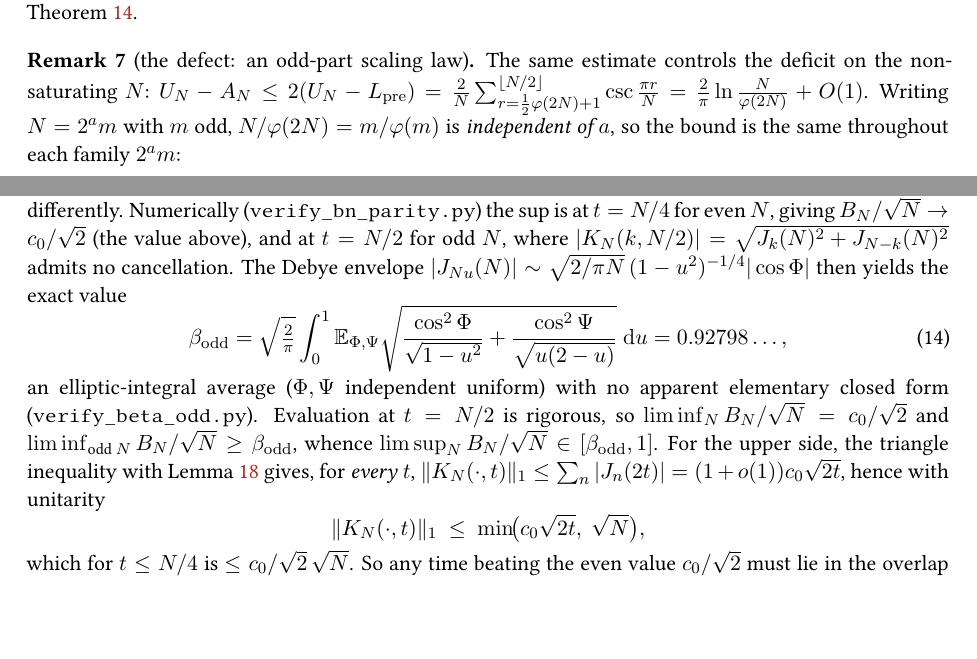
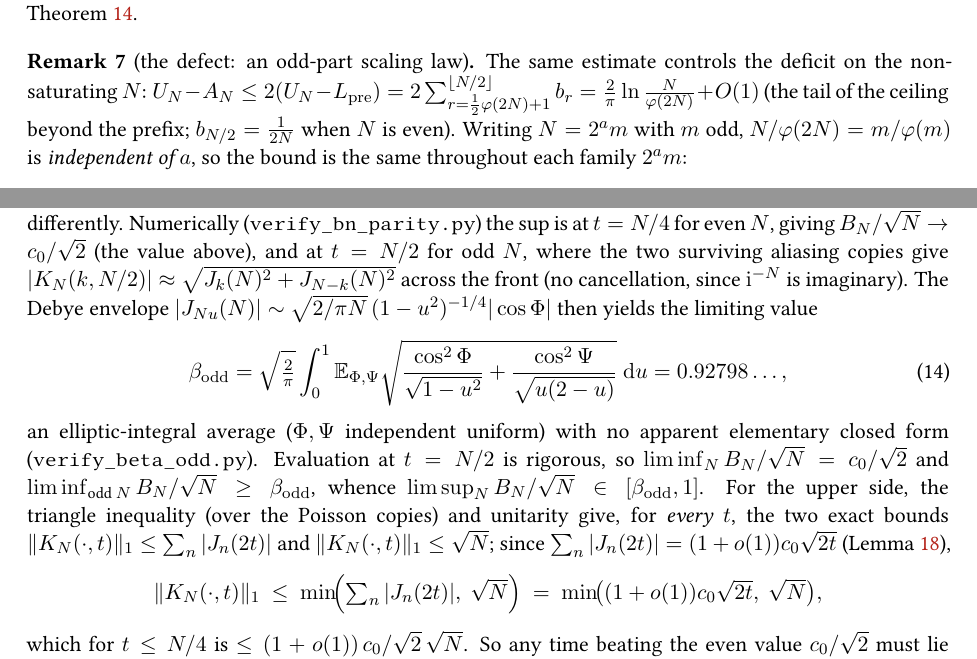
Before and after one commit to ilgrad/large-wave-effect, a LaTeX paper (paper/large-wave-effect.tex, which reads paper/sections/linear.tex): two parts of pages 10 and 19 of 47, joined at a grey line, cut so that both start at the same text, the shorter picture padded with empty space. Compiled offline with pdfLaTeX.

Commit message:
fix: corrections from a 4-agent final audit (math, numerics, refs, formal layer)
Four independent review agents (proofs / paper-vs-code numerics / references / formal layer + build)
audited the paper. No hallucinated results, references, or numbers; Rocq compiles axiom-free
(Print Assumptions: closed under the global context); all verify_*.py and 42 pytest pass. Fixes:

- rem:defect: the displayed middle equality 2(U_N-L_pre) = (2/N) sum csc was false for EVEN N (the
  r=N/2 term carries half weight, b_{N/2}=1/(2N)), over-counting by O(1/N). Rewrote it as
  2 sum_{r>M} b_r = (2/pi) ln(N/phi(2N)) + O(1); the asymptotic was already correct.
- rem:bn-parity: the odd-N kernel identity |K_N(k,N/2)| = sqrt(J_k^2+J_{N-k}^2) was only the
  leading-order (across-front) value -> changed = to ~/approx; and the Bessel ell-1 upper bound, which
  approaches c_0 sqrt(x) from above, now carries the (1+o(1)) factor through min(.,sqrt N) and the
  t<=N/4 conclusion. Both touch only the explicitly-conjectural limsup, no theorem affected.
- verify_order_extended.py, verify_largewave_growth.py: prose said the order law was OPEN/conjectural
  -- stale since Theorem order; updated to point at verify_order_theorem.py.
- exact/gap/scan_classification.g: default LW_MAXN 400 -> 800 so the paper's "verified for all N<=800"
  reproduces out of the box (confirmed: PASS in 60 s, saturating set = primes U 2^m, 146 values).

Build clean: 0 undefined, 0 overfull, 47 pp.

```diff
--- a/paper/sections/linear.tex
+++ b/paper/sections/linear.tex
@@ -405,7 +405,8 @@ sharper question settled by Theorem~\ref{thm:classification}.
 
 \begin{remark}[the defect: an odd-part scaling law]\label{rem:defect}
 The same estimate controls the deficit on the non-saturating $N$: $U_N-A_N\le2(U_N-L_{\mathrm{pre}})=
-\tfrac2N\sum_{r=\frac12\varphi(2N)+1}^{\lfloor N/2\rfloor}\csc\tfrac{\pi r}N=\tfrac2\pi\ln\tfrac{N}{\varphi(2N)}+O(1)$.
+2\sum_{r=\frac12\varphi(2N)+1}^{\lfloor N/2\rfloor}b_r=\tfrac2\pi\ln\tfrac{N}{\varphi(2N)}+O(1)$ (the tail of the
+ceiling beyond the prefix; $b_{N/2}=\tfrac1{2N}$ when $N$ is even).
 Writing $N=2^a m$ with $m$ odd, $N/\varphi(2N)=m/\varphi(m)$ is \emph{independent of $a$}, so the bound is
 the same throughout each family $2^a m$:
 \[
@@ -894,9 +895,10 @@ time $t=N/4$, at which the Bessel front exactly fills one half-period.
 $B_N/\sqrt N$ does \emph{not} converge: the aliasing phase $\mathrm i^{-N}$ is real for even $N$ and
 imaginary for odd $N$, so where the two overlapping fronts meet they add differently. Numerically
 (\texttt{verify\_bn\_parity.py}) the sup is at $t=N/4$ for even $N$, giving $B_N/\sqrt N\to c_0/\sqrt2$ (the
-value above), and at $t=N/2$ for odd $N$, where $|K_N(k,N/2)|=\sqrt{J_k(N)^2+J_{N-k}(N)^2}$ admits no
-cancellation. The Debye envelope $|J_{Nu}(N)|\sim\sqrt{2/\pi N}\,(1-u^2)^{-1/4}|\cos\Phi|$ then yields the
-exact value
+value above), and at $t=N/2$ for odd $N$, where the two surviving aliasing copies give
+$|K_N(k,N/2)|\approx\sqrt{J_k(N)^2+J_{N-k}(N)^2}$ across the front (no cancellation, since $\mathrm i^{-N}$
+is imaginary). The Debye envelope $|J_{Nu}(N)|\sim\sqrt{2/\pi N}\,(1-u^2)^{-1/4}|\cos\Phi|$ then yields the
+limiting value
 \begin{equation}\label{eq:beta-odd}
   \beta_{\mathrm{odd}}=\sqrt{\tfrac2\pi}\int_0^1\mathbb E_{\Phi,\Psi}
      \sqrt{\frac{\cos^2\Phi}{\sqrt{1-u^2}}+\frac{\cos^2\Psi}{\sqrt{u(2-u)}}}\;\mathrm du=0.92798\ldots,
@@ -904,12 +906,14 @@ exact value
 an elliptic-integral average ($\Phi,\Psi$ independent uniform) with no apparent elementary closed form
 (\texttt{verify\_beta\_odd.py}). Evaluation at $t=N/2$ is rigorous, so $\liminf_N B_N/\sqrt N=c_0/\sqrt2$ and
 $\liminf_{\text{odd }N}B_N/\sqrt N\ge\beta_{\mathrm{odd}}$, whence $\limsup_N B_N/\sqrt N\in[\beta_{\mathrm{odd}},1]$.
-For the upper side, the triangle inequality with Lemma~\ref{lem:bessel-l1} gives, for \emph{every} $t$,
-$\|K_N(\cdot,t)\|_1\le\sum_{n}|J_n(2t)|=(1+o(1))c_0\sqrt{2t}$, hence with unitarity
+For the upper side, the triangle inequality (over the Poisson copies) and unitarity give, for \emph{every}
+$t$, the two exact bounds $\|K_N(\cdot,t)\|_1\le\sum_{n}|J_n(2t)|$ and $\|K_N(\cdot,t)\|_1\le\sqrt N$; since
+$\sum_{n}|J_n(2t)|=(1+o(1))c_0\sqrt{2t}$ (Lemma~\ref{lem:bessel-l1}),
 \[
-  \|K_N(\cdot,t)\|_1\ \le\ \min\!\bigl(c_0\sqrt{2t},\ \sqrt N\bigr),
+  \|K_N(\cdot,t)\|_1\ \le\ \min\!\Bigl(\textstyle\sum_{n}|J_n(2t)|,\ \sqrt N\Bigr)
+                       \ =\ \min\!\bigl((1+o(1))c_0\sqrt{2t},\ \sqrt N\bigr),
 \]
-which for $t\le N/4$ is $\le c_0/\sqrt2\,\sqrt N$. So any time beating the even value $c_0/\sqrt2$ must lie in
+which for $t\le N/4$ is $\le(1+o(1))\,c_0/\sqrt2\,\sqrt N$. So any time beating the even value $c_0/\sqrt2$ must lie in
 the overlap region $t>N/4$, where the parity of $\mathrm i^{-N}$ decides the cancellation. The remaining
 gap---a sharp upper bound there, equivalently that the $\sin^2$ dispersion admits no flat (Gauss-sum)
 revival making $|K_N(\cdot,t)|$ uniform---is the one residual analytic question; numerically the sup is
```
Also changed, not shown: paper/large-wave-effect.pdf, 3 other files.
